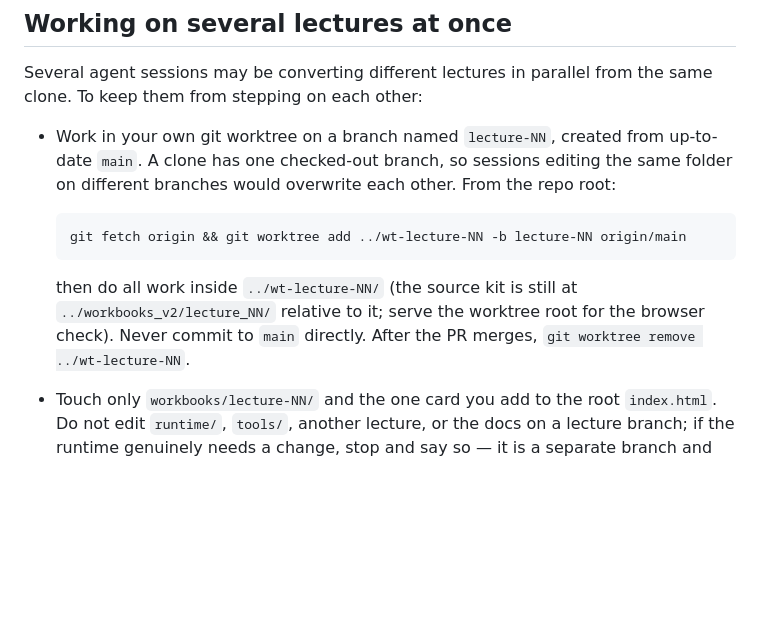
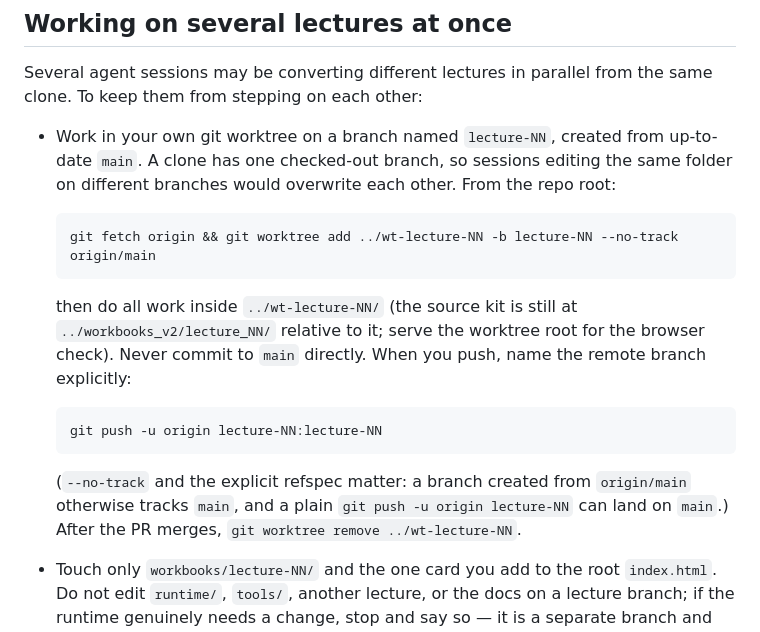
Before and after one commit to pranjal-mun/comp1001-workbooks, a Markdown page: AGENTS.md, the part around the change. GitHub-like rendering; blank space fills up the shorter version.

Commit message:
Make worktree branches not track main
`git worktree add -b lecture-NN origin/main` sets origin/main as the
branch's upstream, so with push.default=upstream a plain
`git push -u origin lecture-NN` lands on main. Two lecture branches were
pushed that way. Create the branch with --no-track and push with an
explicit refspec.

Co-Authored-By: Claude Opus 5 <noreply@anthropic.com>

````diff
--- a/AGENTS.md
+++ b/AGENTS.md
@@ -76,12 +76,21 @@ the same clone. To keep them from stepping on each other:
   From the repo root:
 
   ```bash
-  git fetch origin && git worktree add ../wt-lecture-NN -b lecture-NN origin/main
+  git fetch origin && git worktree add ../wt-lecture-NN -b lecture-NN --no-track origin/main
   ```
 
   then do all work inside `../wt-lecture-NN/` (the source kit is still at
   `../workbooks_v2/lecture_NN/` relative to it; serve the worktree root for
-  the browser check). Never commit to `main` directly. After the PR merges,
+  the browser check). Never commit to `main` directly. When you push, name
+  the remote branch explicitly:
+
+  ```bash
+  git push -u origin lecture-NN:lecture-NN
+  ```
+
+  (`--no-track` and the explicit refspec matter: a branch created from
+  `origin/main` otherwise tracks `main`, and a plain `git push -u origin
+  lecture-NN` can land on `main`.) After the PR merges,
   `git worktree remove ../wt-lecture-NN`.
 - Touch only `workbooks/lecture-NN/` and the one card you add to the root
   `index.html`. Do not edit `runtime/`, `tools/`, another lecture, or the docs
````
